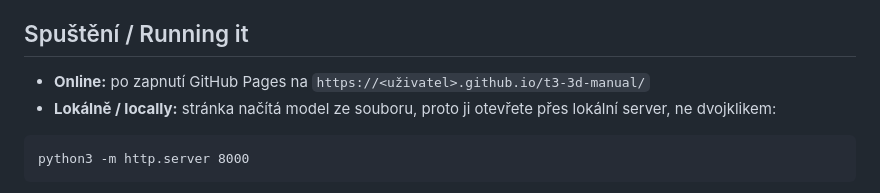
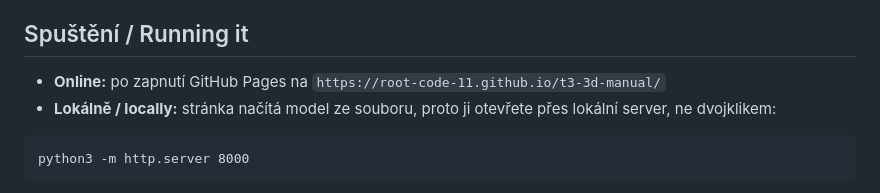
Before and after one commit to Root-code-11/t3-3d-manual, a Markdown page: README.md, the part around the change. Drawn GitHub-style.

Commit message:
Update GitHub Pages URL in README

````diff
--- a/README.md
+++ b/README.md
@@ -10,7 +10,7 @@ Interaktivní 3D model první pražské tramvaje Tatra T3, prototypu 6101 z roku
 
 ## Spuštění / Running it
 
-- **Online:** po zapnutí GitHub Pages na `https://<uživatel>.github.io/t3-3d-manual/`
+- **Online:** po zapnutí GitHub Pages na `https://root-code-11.github.io/t3-3d-manual/`
 - **Lokálně / locally:** stránka načítá model ze souboru, proto ji otevřete přes lokální server, ne dvojklikem:
 
 ```
````
